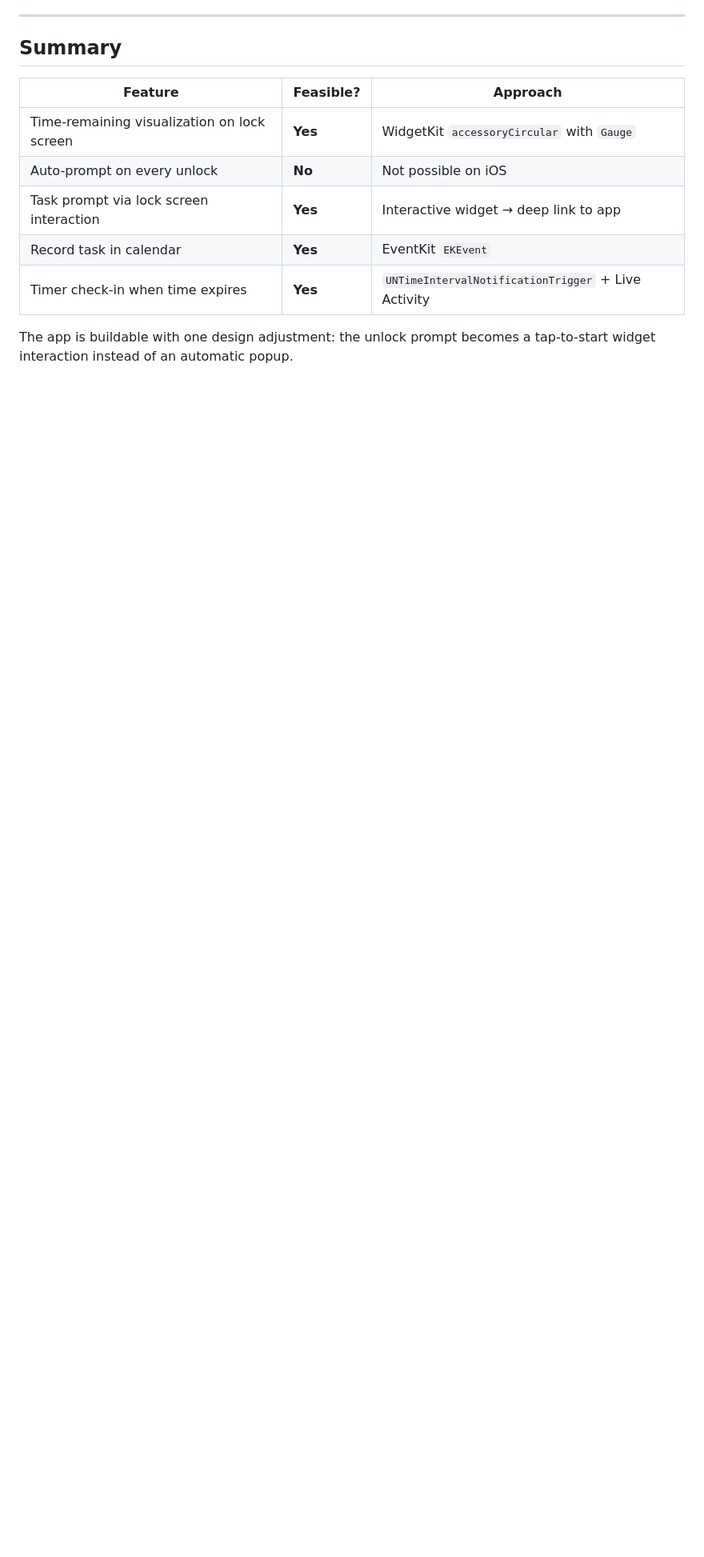
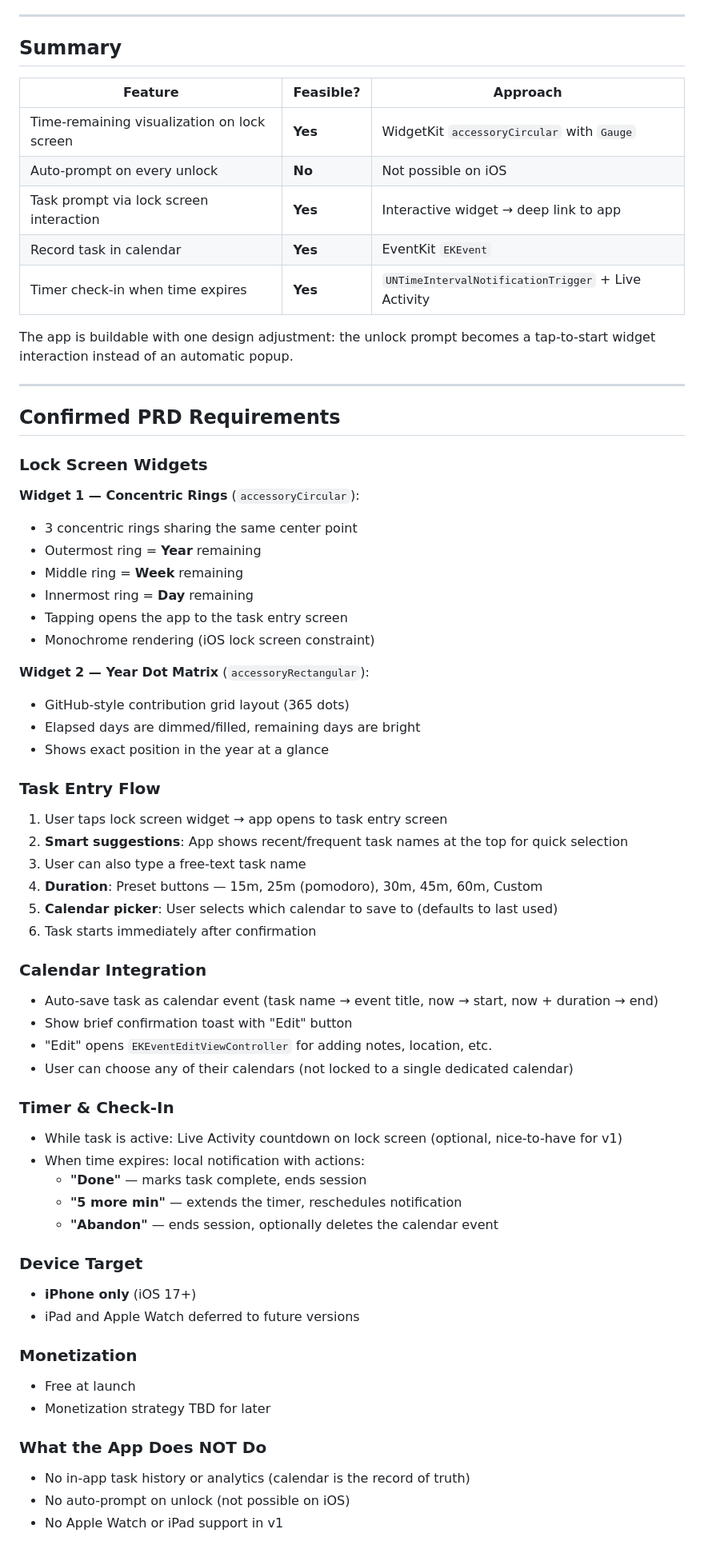
Before and after one commit to siseventeen/particle-canvas, a Markdown page: time-awareness-app/FEASIBILITY.md, the part around one of its changes. Shown at 80% size. GitHub-like rendering; blank space fills up the shorter version.

Commit message:
Add confirmed PRD requirements to feasibility research
Lock in product decisions from alignment session:
- Concentric rings widget (year→week→day, outer→inner)
- GitHub-style dot matrix year view widget
- Preset duration buttons with smart task suggestions
- Calendar save + edit option with calendar picker
- Simple notification check-in (Done/5 more min/Abandon)
- iPhone only, iOS 17+, free at launch

https://claude.ai/code/session_016JWoCVjrvWmedDSY9zosyL

```diff
--- a/time-awareness-app/FEASIBILITY.md
+++ b/time-awareness-app/FEASIBILITY.md
@@ -171,3 +173,62 @@ The lock screen widget serves double duty:
 | Timer check-in when time expires | **Yes** | `UNTimeIntervalNotificationTrigger` + Live Activity |
 
 The app is buildable with one design adjustment: the unlock prompt becomes a tap-to-start widget interaction instead of an automatic popup.
+
+---
+
+## Confirmed PRD Requirements
+
+### Lock Screen Widgets
+
+**Widget 1 — Concentric Rings** (`accessoryCircular`):
+- 3 concentric rings sharing the same center point
+- Outermost ring = **Year** remaining
+- Middle ring = **Week** remaining
+- Innermost ring = **Day** remaining
+- Tapping opens the app to the task entry screen
+- Monochrome rendering (iOS lock screen constraint)
+
+**Widget 2 — Year Dot Matrix** (`accessoryRectangular`):
+- GitHub-style contribution grid layout (365 dots)
+- Elapsed days are dimmed/filled, remaining days are bright
+- Shows exact position in the year at a glance
+
+### Task Entry Flow
+
+1. User taps lock screen widget → app opens to task entry screen
+2. **Smart suggestions**: App shows recent/frequent task names at the top for quick selection
+3. User can also type a free-text task name
+4. **Duration**: Preset buttons — 15m, 25m (pomodoro), 30m, 45m, 60m, Custom
+5. **Calendar picker**: User selects which calendar to save to (defaults to last used)
+6. Task starts immediately after confirmation
+
+### Calendar Integration
+
+- Auto-save task as calendar event (task name → event title, now → start, now + duration → end)
+- Show brief confirmation toast with "Edit" button
+- "Edit" opens `EKEventEditViewController` for adding notes, location, etc.
+- User can choose any of their calendars (not locked to a single dedicated calendar)
+
+### Timer & Check-In
+
+- While task is active: Live Activity countdown on lock screen (optional, nice-to-have for v1)
+- When time expires: local notification with actions:
+  - **"Done"** — marks task complete, ends session
+  - **"5 more min"** — extends the timer, reschedules notification
+  - **"Abandon"** — ends session, optionally deletes the calendar event
+
+### Device Target
+
+- **iPhone only** (iOS 17+)
+- iPad and Apple Watch deferred to future versions
+
+### Monetization
+
+- Free at launch
+- Monetization strategy TBD for later
+
+### What the App Does NOT Do
+
+- No in-app task history or analytics (calendar is the record of truth)
+- No auto-prompt on unlock (not possible on iOS)
+- No Apple Watch or iPad support in v1
```
Also changed, not shown: other parts of time-awareness-app/FEASIBILITY.md (+6 -4 lines).
